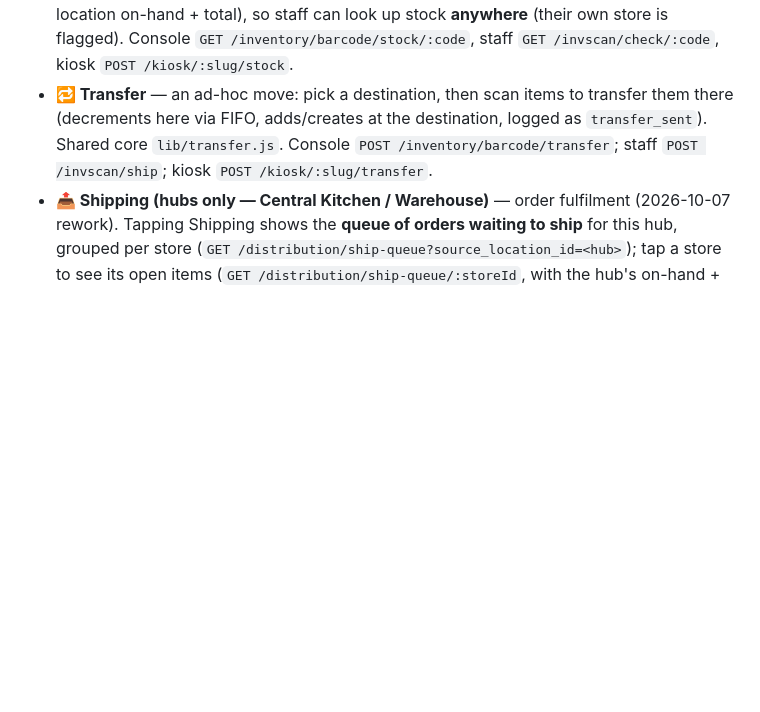
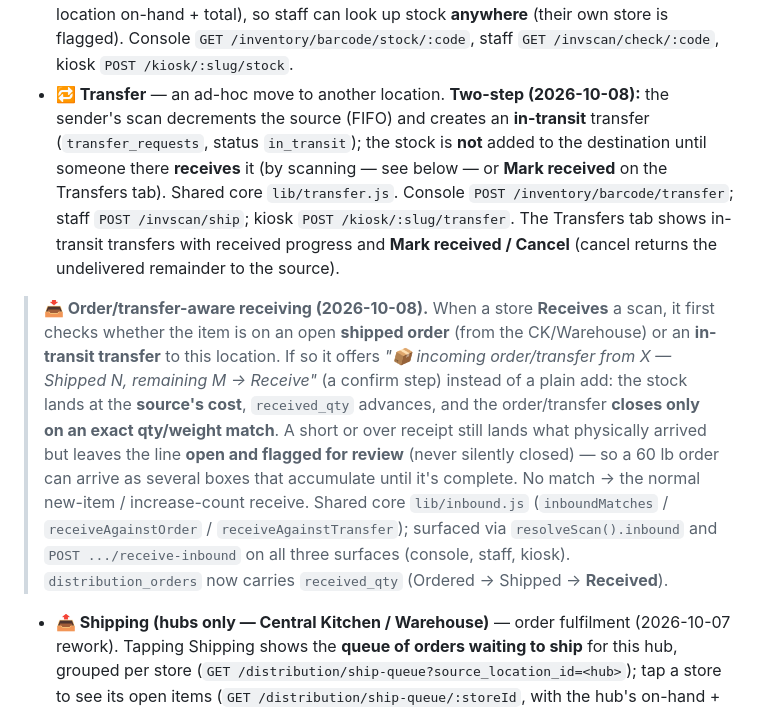
Before and after one commit to nolanle-gmail/pho-ha-noi, a Markdown page: docs/HANDBOOK.md, the part around the change. Drawn GitHub-style; blank space fills up the shorter version.

Commit message:
Handbook: order/transfer-aware receiving + two-step transfers
Co-Authored-By: Claude Opus 4.8 <noreply@anthropic.com>

```diff
--- a/docs/HANDBOOK.md
+++ b/docs/HANDBOOK.md
@@ -769,10 +769,25 @@ Use** draws the oldest layer first and reports the true **COGS** valued at each
   (per-location on-hand + total), so staff can look up stock **anywhere** (their own store is
   flagged). Console `GET /inventory/barcode/stock/:code`, staff `GET /invscan/check/:code`,
   kiosk `POST /kiosk/:slug/stock`.
-- **🔁 Transfer** — an ad-hoc move: pick a destination, then scan items to transfer them there
-  (decrements here via FIFO, adds/creates at the destination, logged as `transfer_sent`). Shared
-  core `lib/transfer.js`. Console `POST /inventory/barcode/transfer`; staff `POST /invscan/ship`;
-  kiosk `POST /kiosk/:slug/transfer`.
+- **🔁 Transfer** — an ad-hoc move to another location. **Two-step (2026-10-08):** the sender's scan
+  decrements the source (FIFO) and creates an **in-transit** transfer (`transfer_requests`, status
+  `in_transit`); the stock is **not** added to the destination until someone there **receives** it
+  (by scanning — see below — or **Mark received** on the Transfers tab). Shared core `lib/transfer.js`.
+  Console `POST /inventory/barcode/transfer`; staff `POST /invscan/ship`; kiosk `POST /kiosk/:slug/transfer`.
+  The Transfers tab shows in-transit transfers with received progress and **Mark received / Cancel**
+  (cancel returns the undelivered remainder to the source).
+
+> **📥 Order/transfer-aware receiving (2026-10-08).** When a store **Receives** a scan, it first
+> checks whether the item is on an open **shipped order** (from the CK/Warehouse) or an **in-transit
+> transfer** to this location. If so it offers *"📦 incoming order/transfer from X — Shipped N,
+> remaining M → Receive"* (a confirm step) instead of a plain add: the stock lands at the **source's
+> cost**, `received_qty` advances, and the order/transfer **closes only on an exact qty/weight match**.
+> A short or over receipt still lands what physically arrived but leaves the line **open and flagged
+> for review** (never silently closed) — so a 60 lb order can arrive as several boxes that accumulate
+> until it's complete. No match → the normal new-item / increase-count receive. Shared core
+> `lib/inbound.js` (`inboundMatches` / `receiveAgainstOrder` / `receiveAgainstTransfer`); surfaced via
+> `resolveScan().inbound` and `POST .../receive-inbound` on all three surfaces (console, staff, kiosk).
+> `distribution_orders` now carries `received_qty` (Ordered → Shipped → **Received**).
 - **📤 Shipping (hubs only — Central Kitchen / Warehouse)** — order fulfilment (2026-10-07 rework).
   Tapping Shipping shows the **queue of orders waiting to ship** for this hub, grouped per store
   (`GET /distribution/ship-queue?source_location_id=<hub>`); tap a store to see its open items
```
